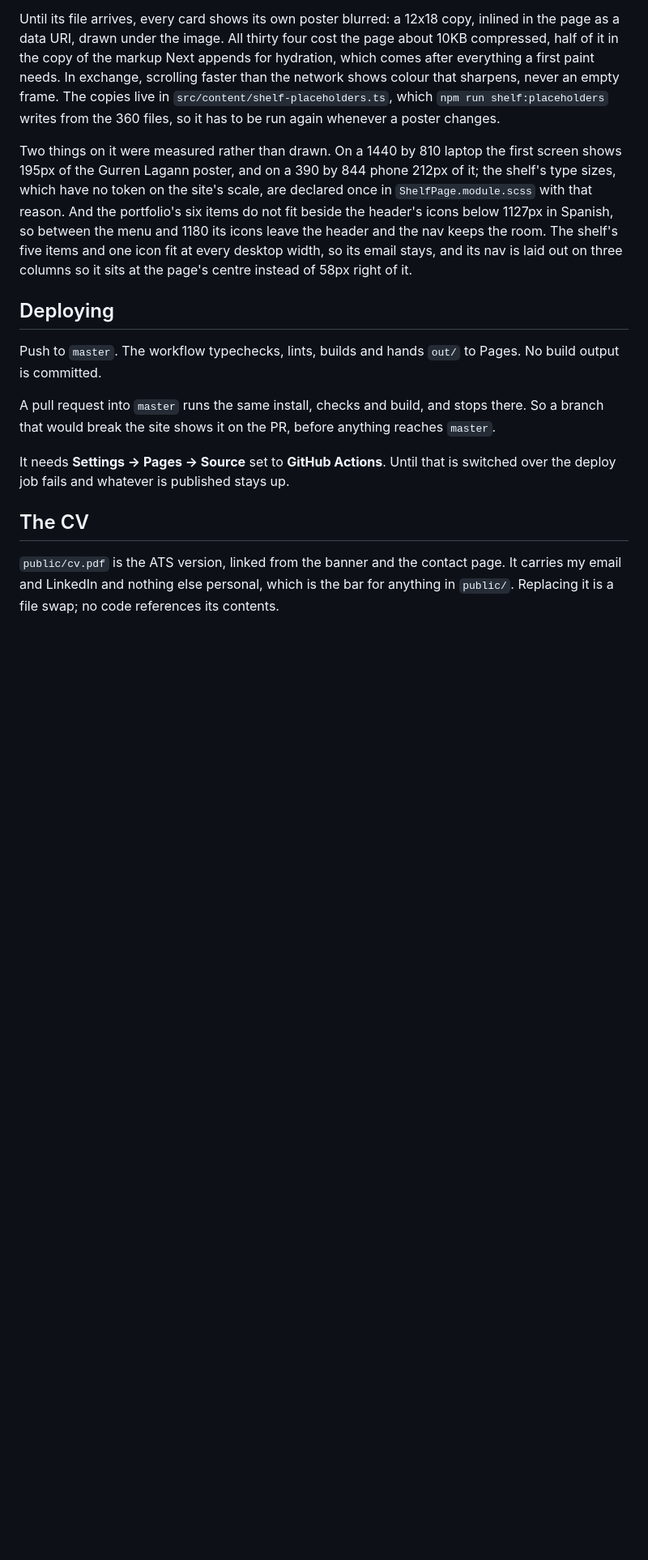
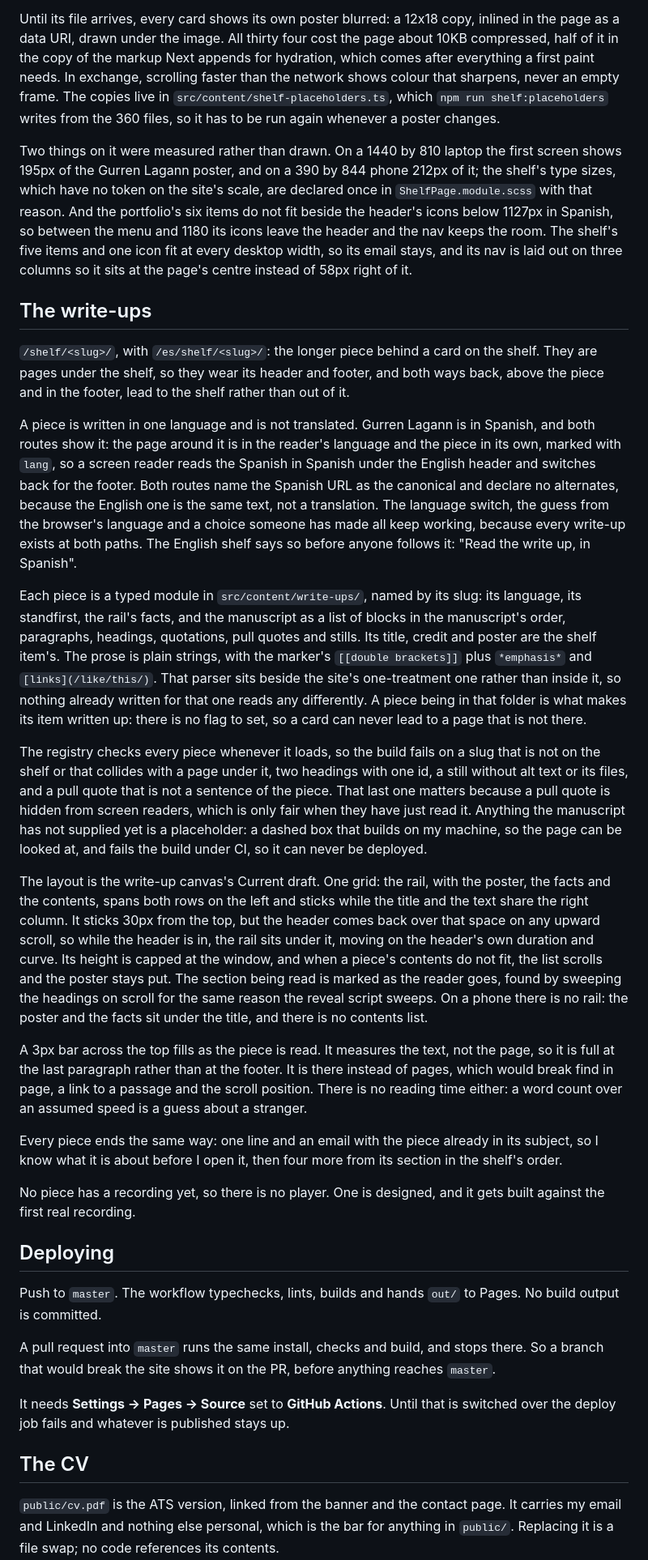
Before and after one commit to alexdanieldm/alexdanieldm.github.io, a Markdown page: README.md, the part around the change. Shown at 81% size. GitHub-like rendering; blank space fills up the shorter version.

Commit message:
docs(readme): describe the write-ups
What a write-up is and where it lives, why a Spanish piece is shown
under both languages' chrome with one canonical, how a piece is written
down and what the build refuses, how the rail shares the top of the
window with the header, and why there is a progress bar instead of
pages and no reading time. The player is mentioned as designed and
waiting for a recording, so its absence reads as a decision.

```diff
--- a/README.md
+++ b/README.md
@@ -270,6 +270,67 @@ keeps the room. The shelf's five items and one icon fit at every desktop width,
 so its email stays, and its nav is laid out on three columns so it sits at the
 page's centre instead of 58px right of it.
 
+## The write-ups
+
+`/shelf/<slug>/`, with `/es/shelf/<slug>/`: the longer piece behind a card on
+the shelf. They are pages under the shelf, so they wear its header and footer,
+and both ways back, above the piece and in the footer, lead to the shelf rather
+than out of it.
+
+A piece is written in one language and is not translated. Gurren Lagann is in
+Spanish, and both routes show it: the page around it is in the reader's
+language and the piece in its own, marked with `lang`, so a screen reader reads
+the Spanish in Spanish under the English header and switches back for the
+footer. Both routes name the Spanish URL as the canonical and declare no
+alternates, because the English one is the same text, not a translation. The
+language switch, the guess from the browser's language and a choice someone
+has made all keep working, because every write-up exists at both paths. The
+English shelf says so before anyone follows it: "Read the write up, in
+Spanish".
+
+Each piece is a typed module in `src/content/write-ups/`, named by its slug:
+its language, its standfirst, the rail's facts, and the manuscript as a list of
+blocks in the manuscript's order, paragraphs, headings, quotations, pull quotes
+and stills. Its title, credit and poster are the shelf item's. The prose is
+plain strings, with the marker's `[[double brackets]]` plus `*emphasis*` and
+`[links](/like/this/)`. That parser sits beside the site's one-treatment one
+rather than inside it, so nothing already written for that one reads any
+differently. A piece being in that folder is what makes its item written up:
+there is no flag to set, so a card can never lead to a page that is not there.
+
+The registry checks every piece whenever it loads, so the build fails on a slug
+that is not on the shelf or that collides with a page under it, two headings
+with one id, a still without alt text or its files, and a pull quote that is
+not a sentence of the piece. That last one matters because a pull quote is
+hidden from screen readers, which is only fair when they have just read it.
+Anything the manuscript has not supplied yet is a placeholder: a dashed box
+that builds on my machine, so the page can be looked at, and fails the build
+under CI, so it can never be deployed.
+
+The layout is the write-up canvas's Current draft. One grid: the rail, with the
+poster, the facts and the contents, spans both rows on the left and sticks while
+the title and the text share the right column. It sticks 30px from the top, but
+the header comes back over that space on any upward scroll, so while the header
+is in, the rail sits under it, moving on the header's own duration and curve.
+Its height is capped at the window, and when a piece's contents do not fit, the
+list scrolls and the poster stays put. The section being read is marked as the
+reader goes, found by sweeping the headings on scroll for the same reason the
+reveal script sweeps. On a phone there is no rail: the poster and the facts sit
+under the title, and there is no contents list.
+
+A 3px bar across the top fills as the piece is read. It measures the text, not
+the page, so it is full at the last paragraph rather than at the footer. It is
+there instead of pages, which would break find in page, a link to a passage and
+the scroll position. There is no reading time either: a word count over an
+assumed speed is a guess about a stranger.
+
+Every piece ends the same way: one line and an email with the piece already in
+its subject, so I know what it is about before I open it, then four more from
+its section in the shelf's order.
+
+No piece has a recording yet, so there is no player. One is designed, and it
+gets built against the first real recording.
+
 ## Deploying
 
 Push to `master`. The workflow typechecks, lints, builds and hands `out/` to
```
